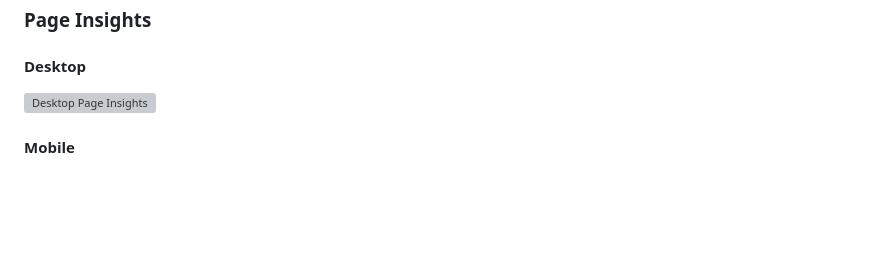
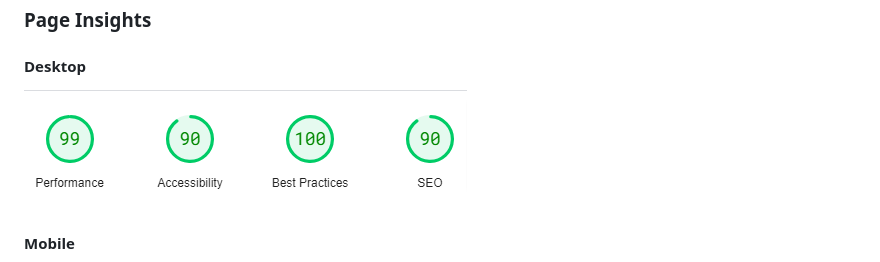
Before and after one commit to GiDDeRo/Age-Calculator, a Markdown page: README.md, the part around the change. Drawn GitHub-style; blank space fills up the shorter version; grey boxes are pictures that could not be loaded.

```diff
--- a/README.md
+++ b/README.md
@@ -24,7 +24,7 @@
 
 ### Page Insights
 #### Desktop
-![Desktop Page Insights](./PageSpeed-Insights-2.png)
+![Desktop Page Insights](/PageSpeed-Insight2.png)
 
 #### Mobile
 ![Mobile Page Insights](./PageSpeed-Insights.png)
```
